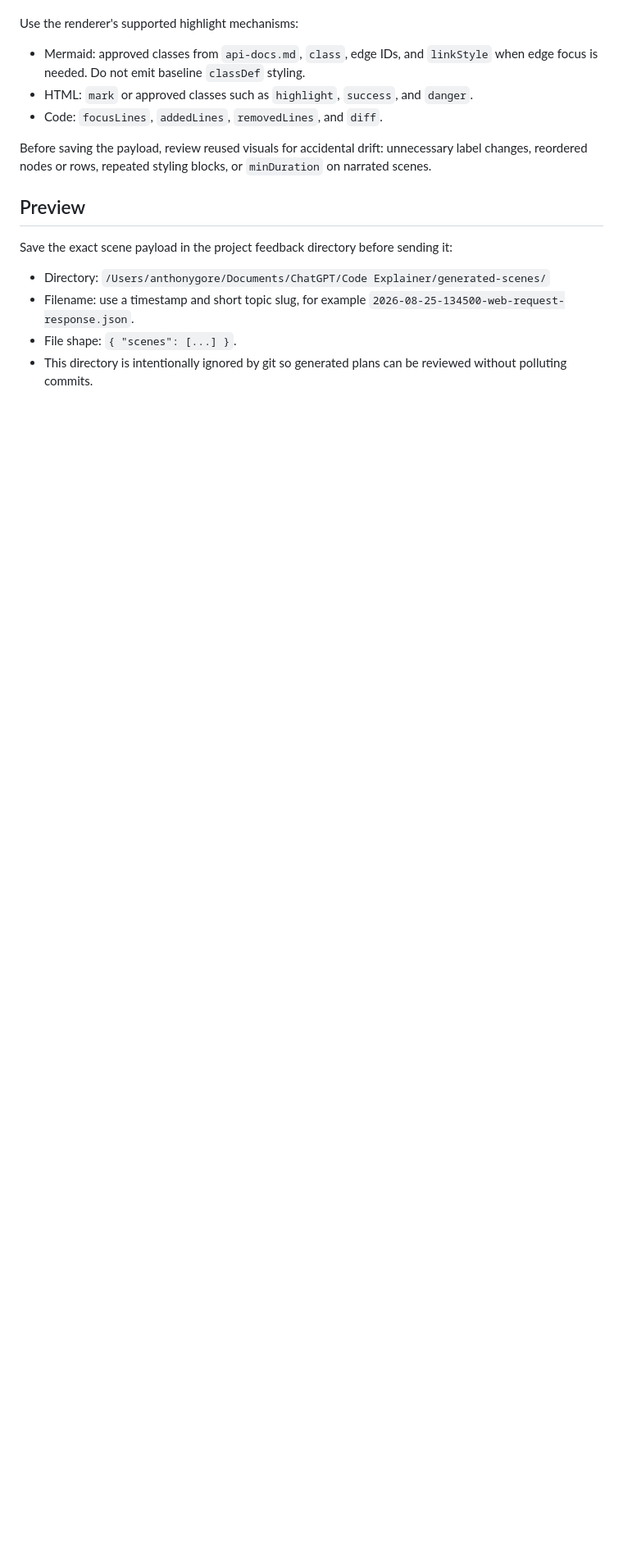
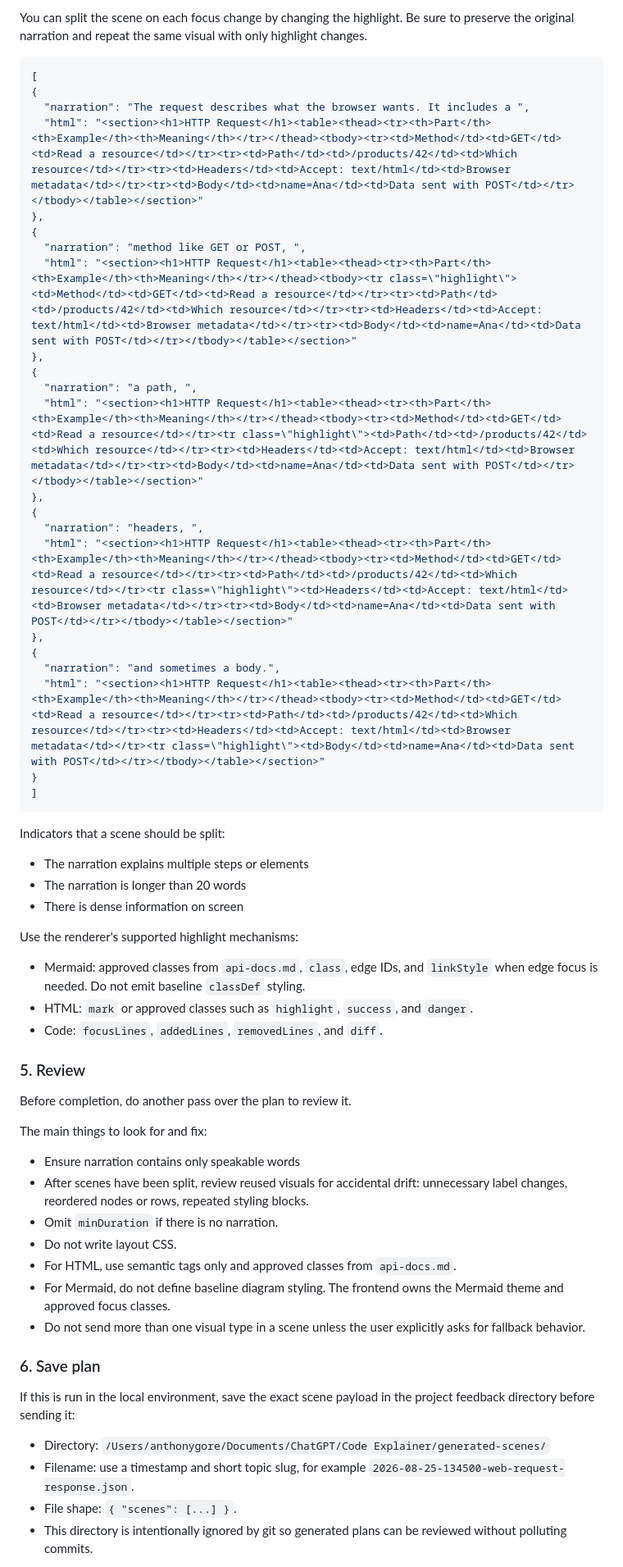
Before and after one commit to anthonygore/explain-visually, a Markdown page: skills/explainvisually/SKILL.md, the part around one of its changes. Shown at 82% size. GitHub-like rendering; blank space fills up the shorter version.

````diff
--- a/skills/explainvisually/SKILL.md
+++ b/skills/explainvisually/SKILL.md
@@ -62,3 +94,35 @@ When splitting a scene only to move focus across visual elements, preserve the o
+You can split the scene on each focus change by changing the highlight. Be sure to preserve the original narration and repeat the same visual with only highlight changes.
+
+```json
+[
+{
+  "narration": "The request describes what the browser wants. It includes a ",
+  "html": "<section><h1>HTTP Request</h1><table><thead><tr><th>Part</th><th>Example</th><th>Meaning</th></tr></thead><tbody><tr><td>Method</td><td>GET</td><td>Read a resource</td></tr><tr><td>Path</td><td>/products/42</td><td>Which resource</td></tr><tr><td>Headers</td><td>Accept: text/html</td><td>Browser metadata</td></tr><tr><td>Body</td><td>name=Ana</td><td>Data sent with POST</td></tr></tbody></table></section>"
+},
+{
+  "narration": "method like GET or POST, ",
+  "html": "<section><h1>HTTP Request</h1><table><thead><tr><th>Part</th><th>Example</th><th>Meaning</th></tr></thead><tbody><tr class=\"highlight\"><td>Method</td><td>GET</td><td>Read a resource</td></tr><tr><td>Path</td><td>/products/42</td><td>Which resource</td></tr><tr><td>Headers</td><td>Accept: text/html</td><td>Browser metadata</td></tr><tr><td>Body</td><td>name=Ana</td><td>Data sent with POST</td></tr></tbody></table></section>"
+},
+{
+  "narration": "a path, ",
+  "html": "<section><h1>HTTP Request</h1><table><thead><tr><th>Part</th><th>Example</th><th>Meaning</th></tr></thead><tbody><tr><td>Method</td><td>GET</td><td>Read a resource</td></tr><tr class=\"highlight\"><td>Path</td><td>/products/42</td><td>Which resource</td></tr><tr><td>Headers</td><td>Accept: text/html</td><td>Browser metadata</td></tr><tr><td>Body</td><td>name=Ana</td><td>Data sent with POST</td></tr></tbody></table></section>"
+},
+{
+  "narration": "headers, ",
+  "html": "<section><h1>HTTP Request</h1><table><thead><tr><th>Part</th><th>Example</th><th>Meaning</th></tr></thead><tbody><tr><td>Method</td><td>GET</td><td>Read a resource</td></tr><tr><td>Path</td><td>/products/42</td><td>Which resource</td></tr><tr class=\"highlight\"><td>Headers</td><td>Accept: text/html</td><td>Browser metadata</td></tr><tr><td>Body</td><td>name=Ana</td><td>Data sent with POST</td></tr></tbody></table></section>"
+},
+{
+  "narration": "and sometimes a body.",
+  "html": "<section><h1>HTTP Request</h1><table><thead><tr><th>Part</th><th>Example</th><th>Meaning</th></tr></thead><tbody><tr><td>Method</td><td>GET</td><td>Read a resource</td></tr><tr><td>Path</td><td>/products/42</td><td>Which resource</td></tr><tr><td>Headers</td><td>Accept: text/html</td><td>Browser metadata</td></tr><tr class=\"highlight\"><td>Body</td><td>name=Ana</td><td>Data sent with POST</td></tr></tbody></table></section>"
+}
+]
+```
+
+Indicators that a scene should be split:
+
+- The narration explains multiple steps or elements
+- The narration is longer than 20 words
+- There is dense information on screen
 
 Use the renderer's supported highlight mechanisms:
 
@@ -66,11 +130,23 @@ Use the renderer's supported highlight mechanisms:
 - HTML: `mark` or approved classes such as `highlight`, `success`, and `danger`.
 - Code: `focusLines`, `addedLines`, `removedLines`, and `diff`.
 
-Before saving the payload, review reused visuals for accidental drift: unnecessary label changes, reordered nodes or rows, repeated styling blocks, or `minDuration` on narrated scenes.
+### 5. Review
 
-## Preview
+Before completion, do another pass over the plan to review it.
 
-Save the exact scene payload in the project feedback directory before sending it:
+The main things to look for and fix:
+
+- Ensure narration contains only speakable words
+- After scenes have been split, review reused visuals for accidental drift: unnecessary label changes, reordered nodes or rows, repeated styling blocks.
+- Omit `minDuration` if there is no narration.
+- Do not write layout CSS.
+- For HTML, use semantic tags only and approved classes from `api-docs.md`.
+- For Mermaid, do not define baseline diagram styling. The frontend owns the Mermaid theme and approved focus classes.
+- Do not send more than one visual type in a scene unless the user explicitly asks for fallback behavior.
+
+### 6. Save plan
+
+If this is run in the local environment, save the exact scene payload in the project feedback directory before sending it:
 
 - Directory: `/Users/anthonygore/Documents/ChatGPT/Code Explainer/generated-scenes/`
 - Filename: use a timestamp and short topic slug, for example `2026-08-25-134500-web-request-response.json`.
````
Also changed, not shown: other parts of skills/explainvisually/SKILL.md (+108 -73 lines).
